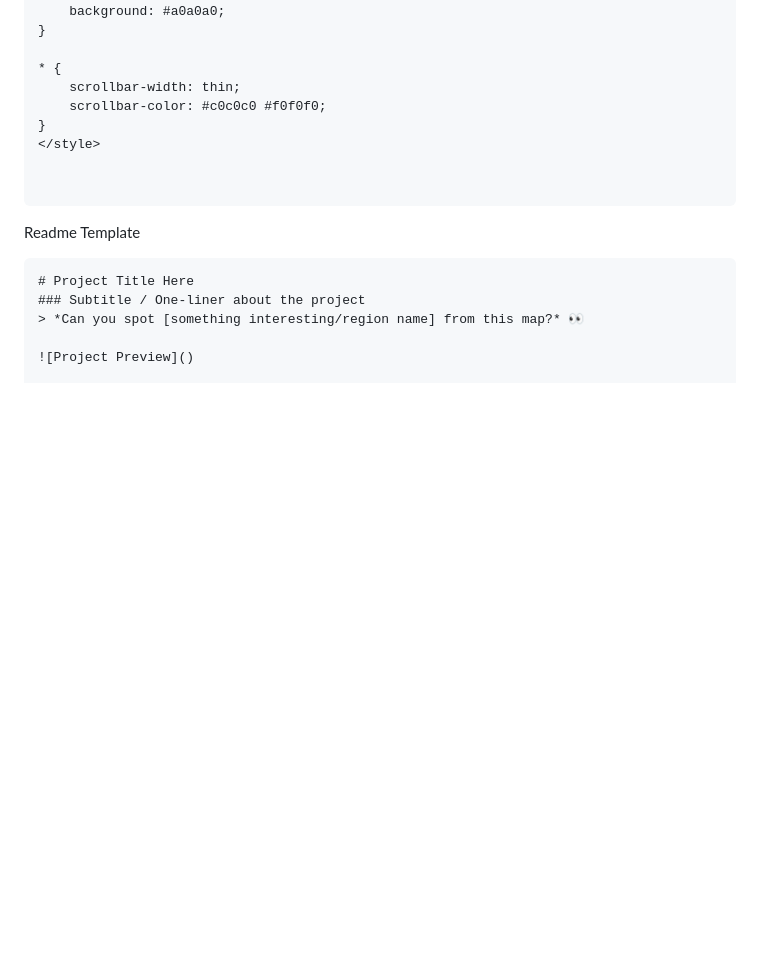
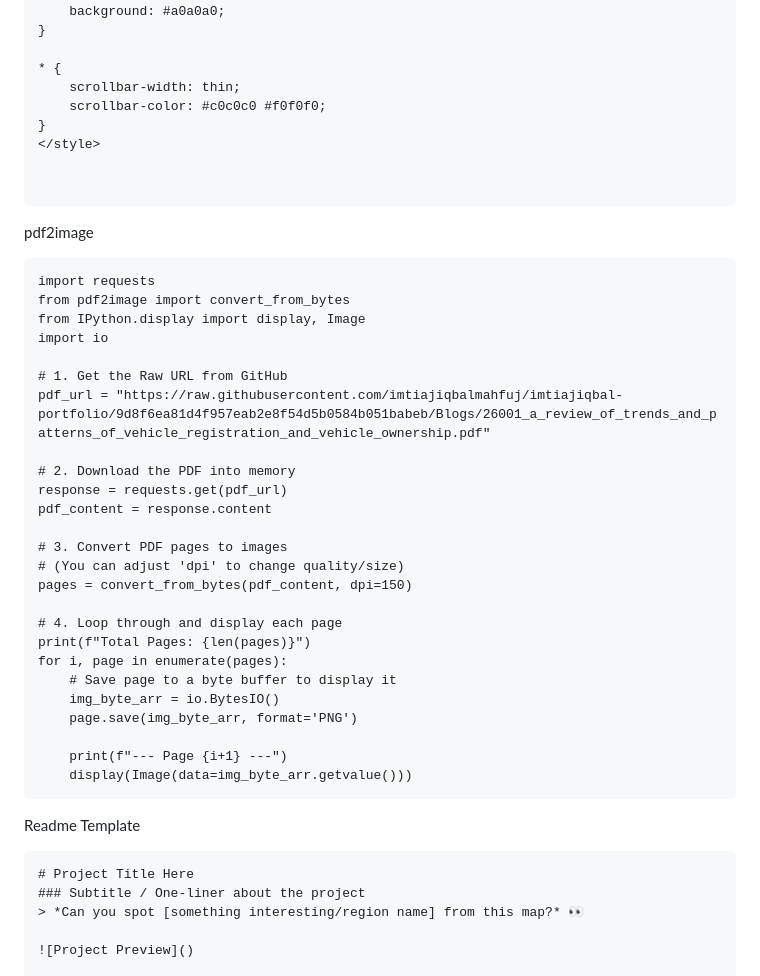
Before and after one commit to imtiajiqbalmahfuj/imtiajiqbal-portfolio, a Markdown page: Projects/20000 Project Title/README.md, the part around the change. Drawn GitHub-style; blank space fills up the shorter version.

````diff
--- a/Projects/20000 Project Title/README.md
+++ b/Projects/20000 Project Title/README.md
@@ -153,6 +153,34 @@ div.text_cell pre {
 
 ```
 
+pdf2image
+```text
+import requests
+from pdf2image import convert_from_bytes
+from IPython.display import display, Image
+import io
+
+# 1. Get the Raw URL from GitHub
+pdf_url = "https://raw.githubusercontent.com/imtiajiqbalmahfuj/imtiajiqbal-portfolio/9d8f6ea81d4f957eab2e8f54d5b0584b051babeb/Blogs/26001_a_review_of_trends_and_patterns_of_vehicle_registration_and_vehicle_ownership.pdf"
+
+# 2. Download the PDF into memory
+response = requests.get(pdf_url)
+pdf_content = response.content
+
+# 3. Convert PDF pages to images
+# (You can adjust 'dpi' to change quality/size)
+pages = convert_from_bytes(pdf_content, dpi=150)
+
+# 4. Loop through and display each page
+print(f"Total Pages: {len(pages)}")
+for i, page in enumerate(pages):
+    # Save page to a byte buffer to display it
+    img_byte_arr = io.BytesIO()
+    page.save(img_byte_arr, format='PNG')
+
+    print(f"--- Page {i+1} ---")
+    display(Image(data=img_byte_arr.getvalue()))
+```
 Readme Template
 ``` text
 # Project Title Here
````
